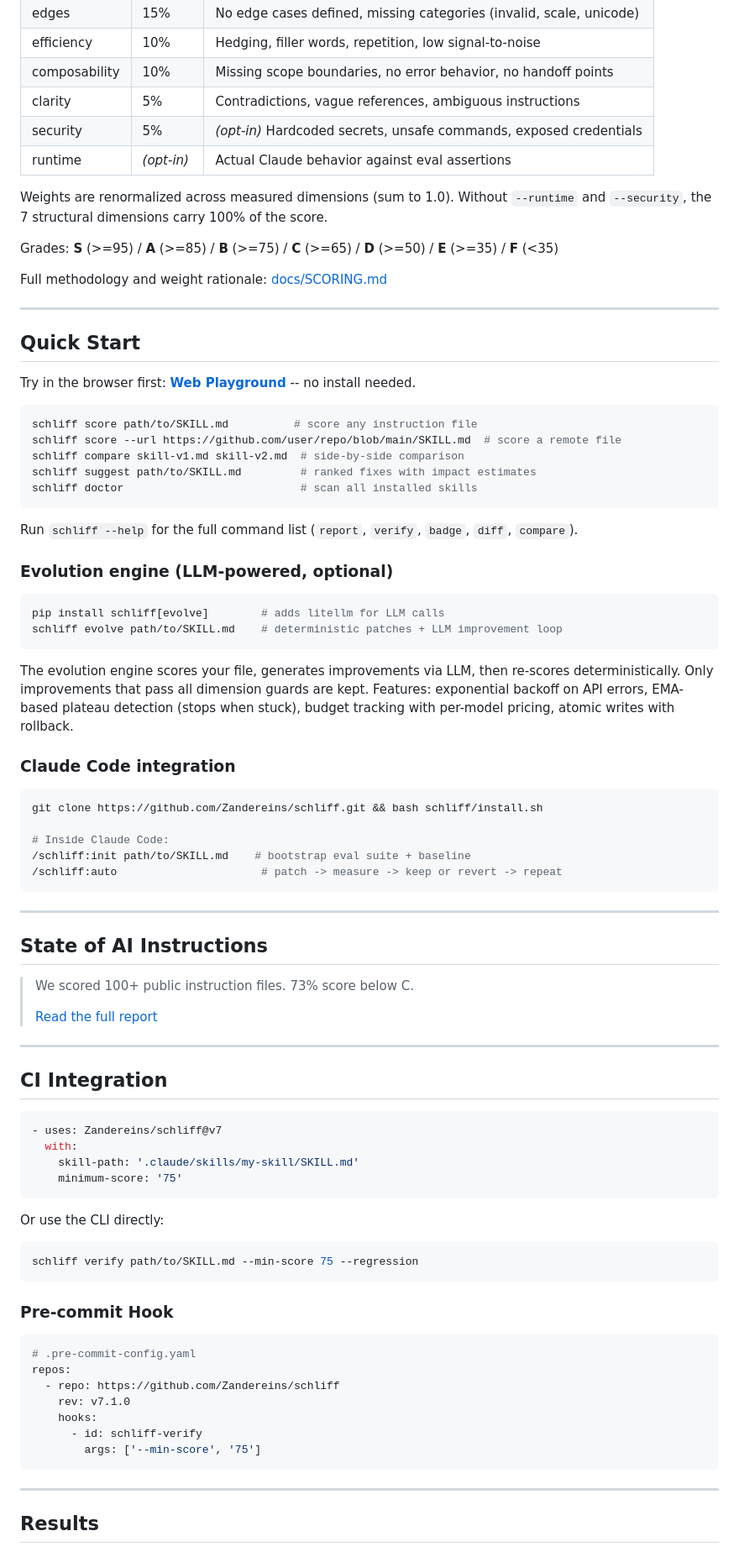
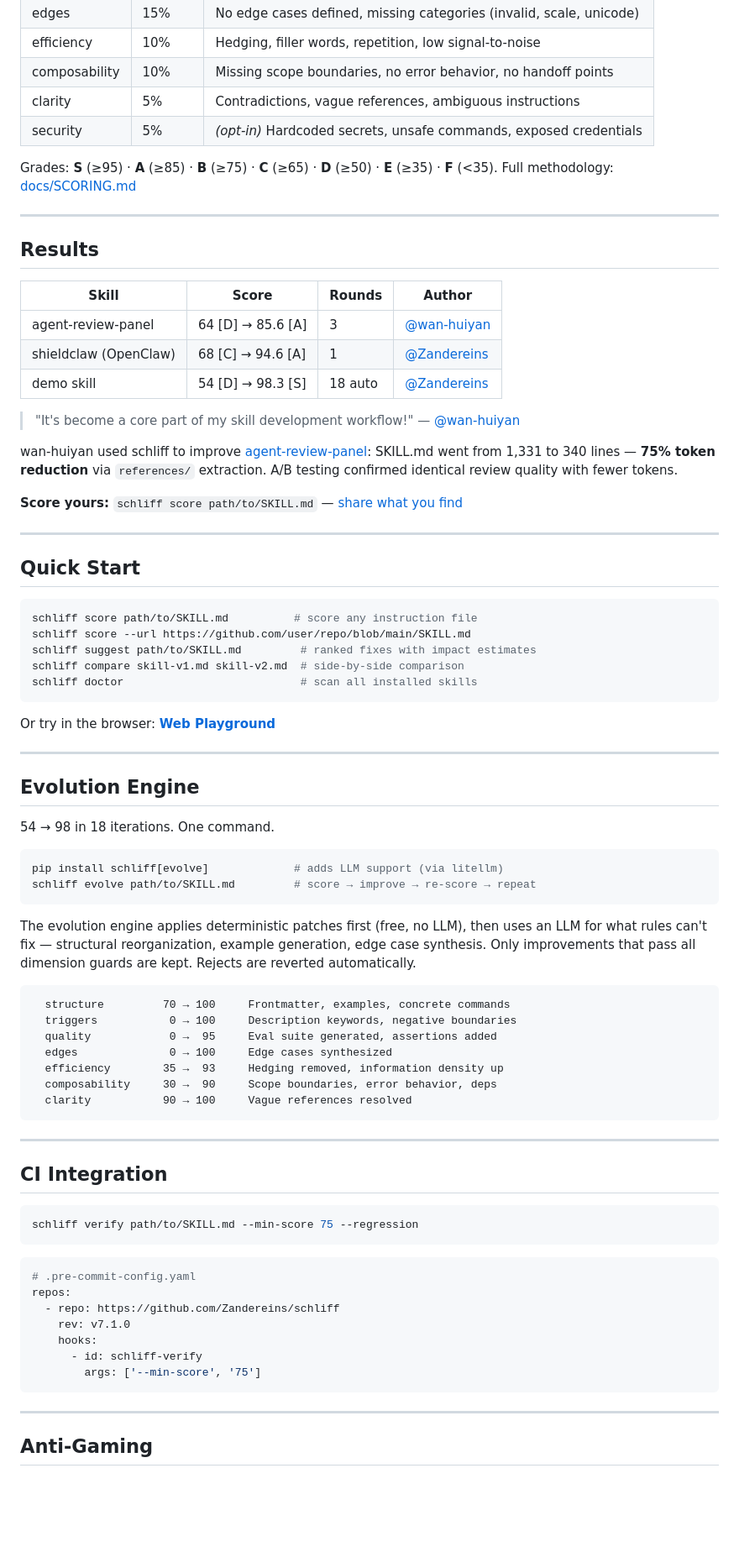
Before and after one commit to Zandereins/schliff, a Markdown page: README.md, the part around one of its changes. Shown at 84% size. Rendered like a GitHub page; blank space fills up the shorter version.

````diff
--- a/README.md
+++ b/README.md
@@ -46,75 +47,69 @@ schliff demo
 | composability | 10% | Missing scope boundaries, no error behavior, no handoff points |
 | clarity | 5% | Contradictions, vague references, ambiguous instructions |
 | security | 5% | *(opt-in)* Hardcoded secrets, unsafe commands, exposed credentials |
-| runtime | *(opt-in)* | Actual Claude behavior against eval assertions |
 
-Weights are renormalized across measured dimensions (sum to 1.0). Without `--runtime` and `--security`, the 7 structural dimensions carry 100% of the score.
+Grades: **S** (≥95) · **A** (≥85) · **B** (≥75) · **C** (≥65) · **D** (≥50) · **E** (≥35) · **F** (<35). Full methodology: [docs/SCORING.md](docs/SCORING.md)
 
-Grades: **S** (>=95) / **A** (>=85) / **B** (>=75) / **C** (>=65) / **D** (>=50) / **E** (>=35) / **F** (<35)
+---
 
-Full methodology and weight rationale: [docs/SCORING.md](docs/SCORING.md)
+## Results
+
+| Skill | Score | Rounds | Author |
+|-------|-------|--------|--------|
+| agent-review-panel | 64 [D] → 85.6 [A] | 3 | [@wan-huiyan](https://github.com/wan-huiyan) |
+| shieldclaw (OpenClaw) | 68 [C] → 94.6 [A] | 1 | [@Zandereins](https://github.com/Zandereins) |
+| demo skill | 54 [D] → 98.3 [S] | 18 auto | [@Zandereins](https://github.com/Zandereins) |
+
+> "It's become a core part of my skill development workflow!" — [@wan-huiyan](https://github.com/wan-huiyan)
+
+wan-huiyan used schliff to improve [agent-review-panel](https://github.com/wan-huiyan/claude-client-proposal-slide): SKILL.md went from 1,331 to 340 lines — **75% token reduction** via `references/` extraction. A/B testing confirmed identical review quality with fewer tokens.
+
+**Score yours:** `schliff score path/to/SKILL.md` — [share what you find](https://github.com/Zandereins/schliff/issues/new?template=share_results.md)
 
 ---
 
 ## Quick Start
 
-Try in the browser first: **[Web Playground](web/playground/)** -- no install needed.
-
 ```bash
 schliff score path/to/SKILL.md          # score any instruction file
-schliff score --url https://github.com/user/repo/blob/main/SKILL.md  # score a remote file
+schliff score --url https://github.com/user/repo/blob/main/SKILL.md
+schliff suggest path/to/SKILL.md         # ranked fixes with impact estimates
 schliff compare skill-v1.md skill-v2.md  # side-by-side comparison
-schliff suggest path/to/SKILL.md         # ranked fixes with impact estimates
 schliff doctor                           # scan all installed skills
 ```
 
-Run `schliff --help` for the full command list (`report`, `verify`, `badge`, `diff`, `compare`).
-
-### Evolution engine (LLM-powered, optional)
-
-```bash
-pip install schliff[evolve]        # adds litellm for LLM calls
-schliff evolve path/to/SKILL.md    # deterministic patches + LLM improvement loop
-```
-
-The evolution engine scores your file, generates improvements via LLM, then re-scores deterministically. Only improvements that pass all dimension guards are kept. Features: exponential backoff on API errors, EMA-based plateau detection (stops when stuck), budget tracking with per-model pricing, atomic writes with rollback.
-
-### Claude Code integration
-
-```bash
-git clone https://github.com/Zandereins/schliff.git && bash schliff/install.sh
-
-# Inside Claude Code:
-/schliff:init path/to/SKILL.md    # bootstrap eval suite + baseline
-/schliff:auto                      # patch -> measure -> keep or revert -> repeat
-```
+Or try in the browser: **[Web Playground](web/playground/)**
 
 ---
 
-## State of AI Instructions
+## Evolution Engine
 
-> We scored 100+ public instruction files. 73% score below C.
->
-> [Read the full report](docs/launch/state-of-ai-instructions.md)
+54 → 98 in 18 iterations. One command.
+
+```bash
+pip install schliff[evolve]             # adds LLM support (via litellm)
+schliff evolve path/to/SKILL.md         # score → improve → re-score → repeat
+```
+
+The evolution engine applies deterministic patches first (free, no LLM), then uses an LLM for what rules can't fix — structural reorganization, example generation, edge case synthesis. Only improvements that pass all dimension guards are kept. Rejects are reverted automatically.
+
+```
+  structure         70 → 100     Frontmatter, examples, concrete commands
+  triggers           0 → 100     Description keywords, negative boundaries
+  quality            0 →  95     Eval suite generated, assertions added
+  edges              0 → 100     Edge cases synthesized
+  efficiency        35 →  93     Hedging removed, information density up
+  composability     30 →  90     Scope boundaries, error behavior, deps
+  clarity           90 → 100     Vague references resolved
+```
 
 ---
 
 ## CI Integration
 
-```yaml
-- uses: Zandereins/schliff@v7
-  with:
-    skill-path: '.claude/skills/my-skill/SKILL.md'
-    minimum-score: '75'
-```
-
-Or use the CLI directly:
-
 ```bash
 schliff verify path/to/SKILL.md --min-score 75 --regression
 ```
-
-### Pre-commit Hook
 
 ```yaml
 # .pre-commit-config.yaml
@@ -128,5 +123,5 @@ repos:
 
 ---
 
-## Results
+## Anti-Gaming
 
````
Also changed, not shown: other parts of README.md (+58 -110 lines).
